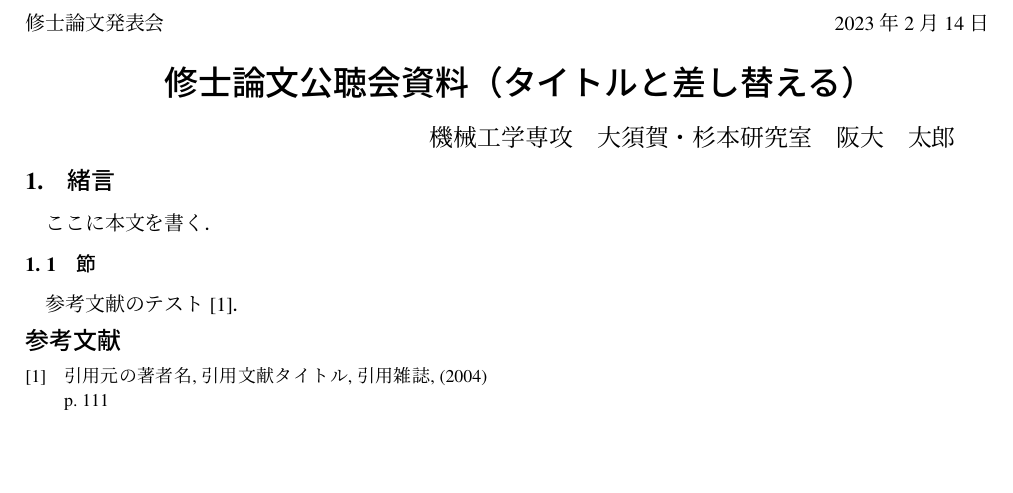
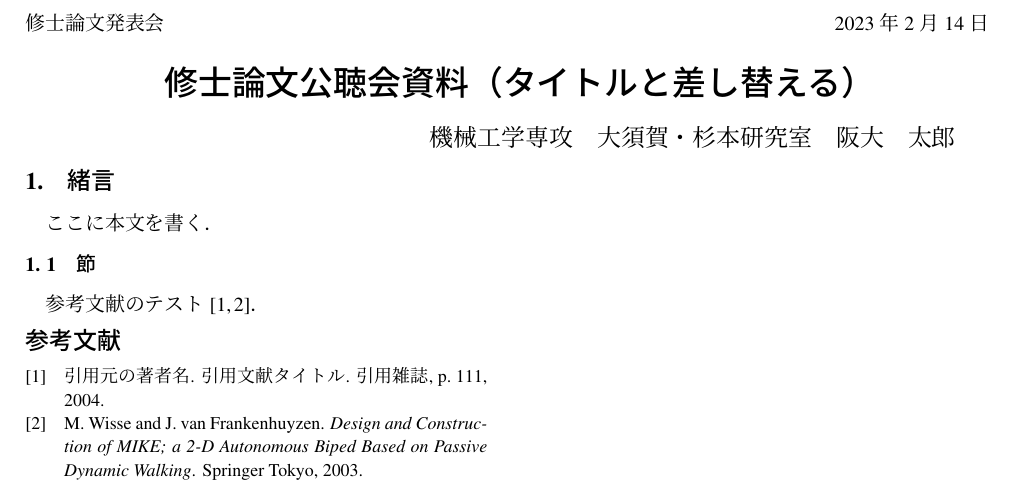
Before and after one commit to Osuka-Sugimoto-Lab/Public_Hearing_Documentation, a LaTeX document (template_pub.tex): part of the page, cut so that both start at the same text, the shorter picture padded with empty space. Compiled offline with upLaTeX and dvipdfmx.

Commit message:
大須賀研スタイルの参考文献の書き方がIEEEに準拠していなかったので，スタイルをjunsrtに変更

```diff
--- a/template_pub.tex
+++ b/template_pub.tex
@@ -34,13 +34,15 @@
 \section{緒言}
 ここに本文を書く．
 
+
 \subsection{節}
 
-参考文献のテスト\cite{bibtest}．
+参考文献のテスト\cite{bibtest,mike}．
 
 
 {\small
-\bibliographystyle{osukalab}
+%\bibliographystyle{osukalab}
+\bibliographystyle{junsrt}
 \bibliography{myref}
 \clearpage
 \end{document}
```
